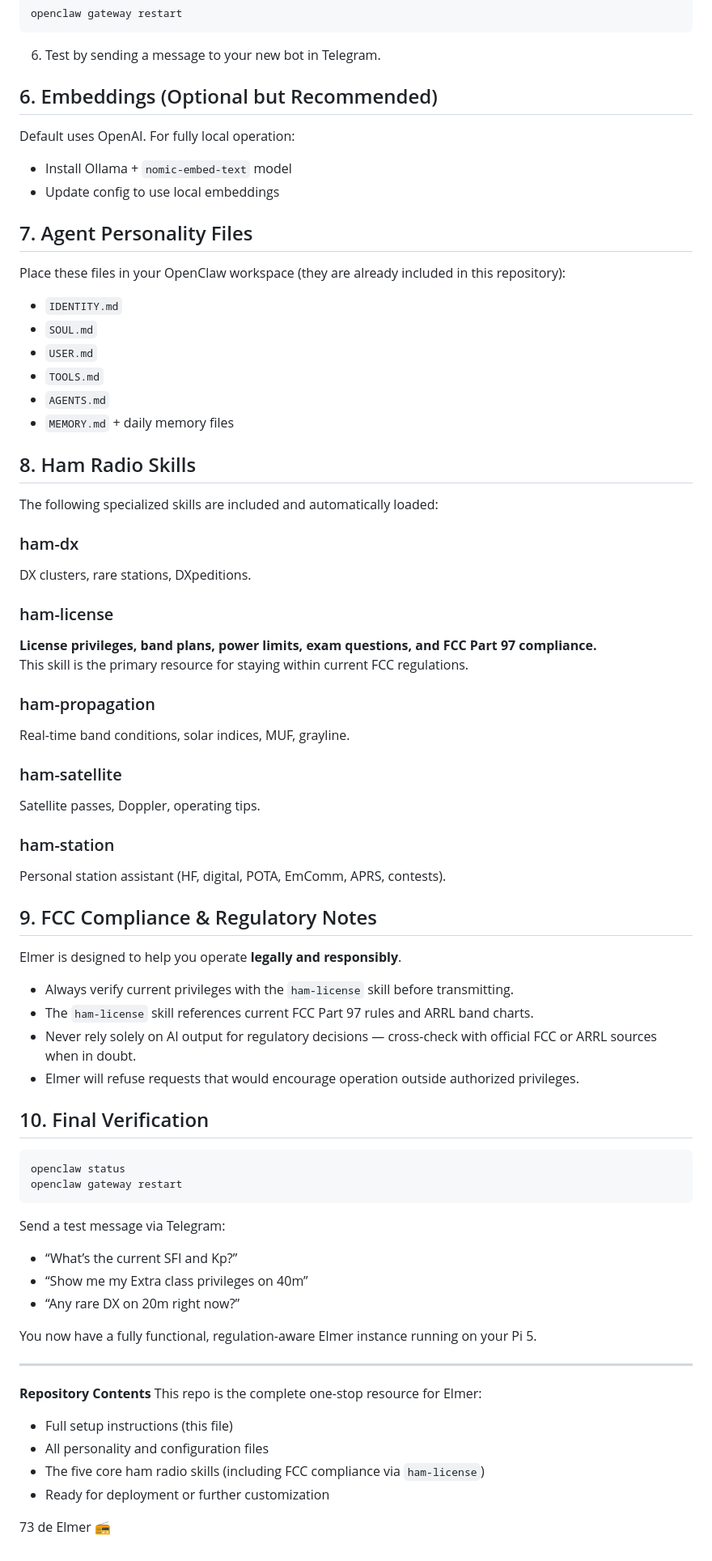
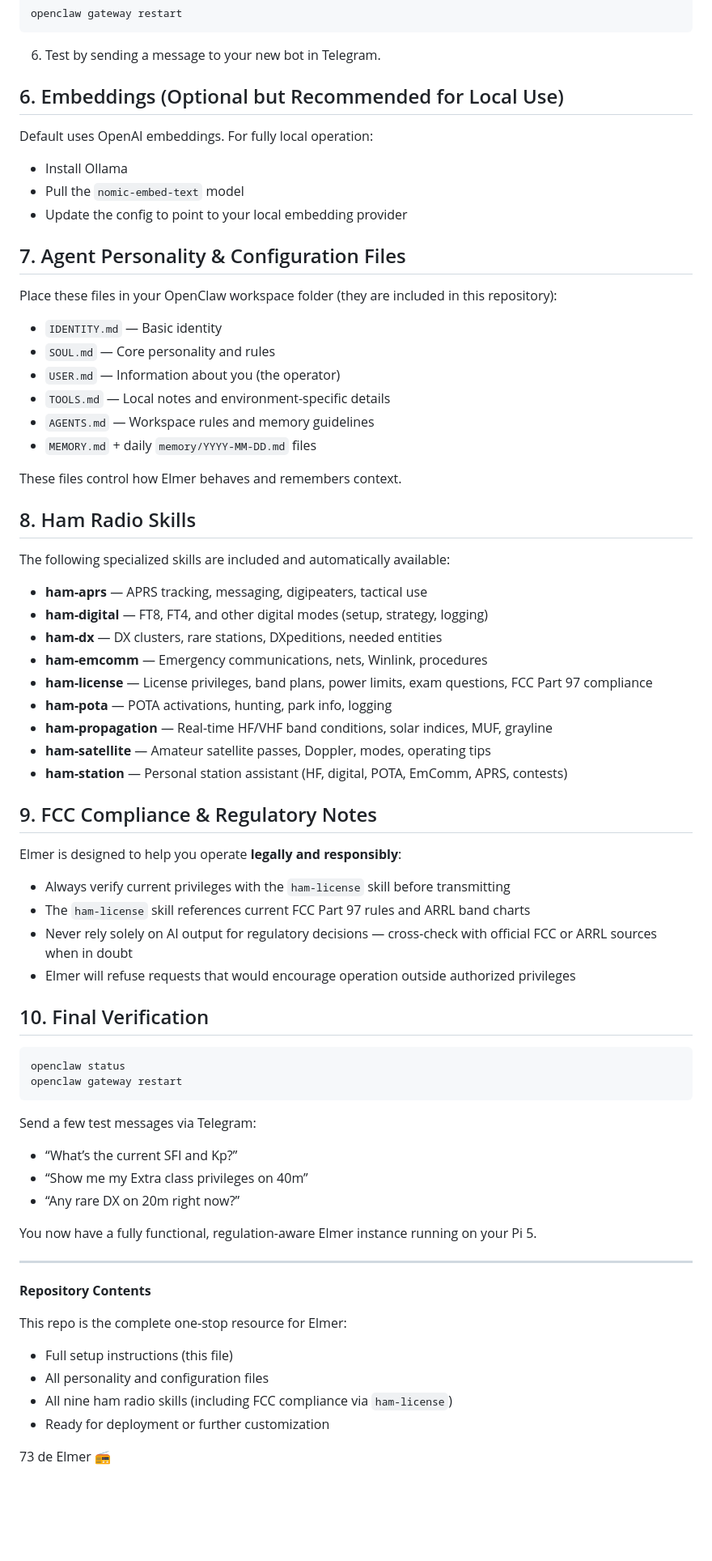
Before and after one commit to dtan81/elmer-the-helpful-hamradioshackbot-by-ki5wtr, a Markdown page: HOWTO.md, the part around one of its changes. Shown at 81% size. GitHub-like rendering; blank space fills up the shorter version.

Commit message:
docs: overhaul HOWTO with clearer steps, fix openclaw onboard command, expand skills list

````diff
--- a/HOWTO.md
+++ b/HOWTO.md
@@ -94,52 +96,49 @@ openclaw gateway restart
 
 6. Test by sending a message to your new bot in Telegram.
 
-## 6. Embeddings (Optional but Recommended)
+## 6. Embeddings (Optional but Recommended for Local Use)
 
-Default uses OpenAI. For fully local operation:
+Default uses OpenAI embeddings. For fully local operation:
 
-- Install Ollama + `nomic-embed-text` model
-- Update config to use local embeddings
+- Install Ollama
+- Pull the `nomic-embed-text` model
+- Update the config to point to your local embedding provider
 
-## 7. Agent Personality Files
+## 7. Agent Personality & Configuration Files
 
-Place these files in your OpenClaw workspace (they are already included in this repository):
+Place these files in your OpenClaw workspace folder (they are included in this repository):
 
-- `IDENTITY.md`
-- `SOUL.md`
-- `USER.md`
-- `TOOLS.md`
-- `AGENTS.md`
-- `MEMORY.md` + daily memory files
+- `IDENTITY.md` — Basic identity
+- `SOUL.md` — Core personality and rules
+- `USER.md` — Information about you (the operator)
+- `TOOLS.md` — Local notes and environment-specific details
+- `AGENTS.md` — Workspace rules and memory guidelines
+- `MEMORY.md` + daily `memory/YYYY-MM-DD.md` files
+
+These files control how Elmer behaves and remembers context.
 
 ## 8. Ham Radio Skills
 
-The following specialized skills are included and automatically loaded:
+The following specialized skills are included and automatically available:
 
-### ham-dx
-DX clusters, rare stations, DXpeditions.
-
-### ham-license
-**License privileges, band plans, power limits, exam questions, and FCC Part 97 compliance.**
-This skill is the primary resource for staying within current FCC regulations.
-
-### ham-propagation
-Real-time band conditions, solar indices, MUF, grayline.
-
-### ham-satellite
-Satellite passes, Doppler, operating tips.
-
-### ham-station
-Personal station assistant (HF, digital, POTA, EmComm, APRS, contests).
+- **ham-aprs** — APRS tracking, messaging, digipeaters, tactical use
+- **ham-digital** — FT8, FT4, and other digital modes (setup, strategy, logging)
+- **ham-dx** — DX clusters, rare stations, DXpeditions, needed entities
+- **ham-emcomm** — Emergency communications, nets, Winlink, procedures
+- **ham-license** — License privileges, band plans, power limits, exam questions, FCC Part 97 compliance
+- **ham-pota** — POTA activations, hunting, park info, logging
+- **ham-propagation** — Real-time HF/VHF band conditions, solar indices, MUF, grayline
+- **ham-satellite** — Amateur satellite passes, Doppler, modes, operating tips
+- **ham-station** — Personal station assistant (HF, digital, POTA, EmComm, APRS, contests)
 
 ## 9. FCC Compliance & Regulatory Notes
 
-Elmer is designed to help you operate **legally and responsibly**.
+Elmer is designed to help you operate **legally and responsibly**:
 
-- Always verify current privileges with the `ham-license` skill before transmitting.
-- The `ham-license` skill references current FCC Part 97 rules and ARRL band charts.
-- Never rely solely on AI output for regulatory decisions — cross-check with official FCC or ARRL sources when in doubt.
-- Elmer will refuse requests that would encourage operation outside authorized privileges.
+- Always verify current privileges with the `ham-license` skill before transmitting
+- The `ham-license` skill references current FCC Part 97 rules and ARRL band charts
+- Never rely solely on AI output for regulatory decisions — cross-check with official FCC or ARRL sources when in doubt
+- Elmer will refuse requests that would encourage operation outside authorized privileges
 
 ## 10. Final Verification
 
@@ -148,7 +147,8 @@ openclaw status
 openclaw gateway restart
 ```
 
-Send a test message via Telegram:
+Send a few test messages via Telegram:
+
 - “What’s the current SFI and Kp?”
 - “Show me my Extra class privileges on 40m”
 - “Any rare DX on 20m right now?”
@@ -158,10 +158,11 @@ You now have a fully functional, regulation-aware Elmer instance running on your
 ---
 
 **Repository Contents**
+
 This repo is the complete one-stop resource for Elmer:
 - Full setup instructions (this file)
 - All personality and configuration files
-- The five core ham radio skills (including FCC compliance via `ham-license`)
+- All nine ham radio skills (including FCC compliance via `ham-license`)
 - Ready for deployment or further customization
 
 73 de Elmer 📻
````
Also changed, not shown: other parts of HOWTO.md (+18 -16 lines).
